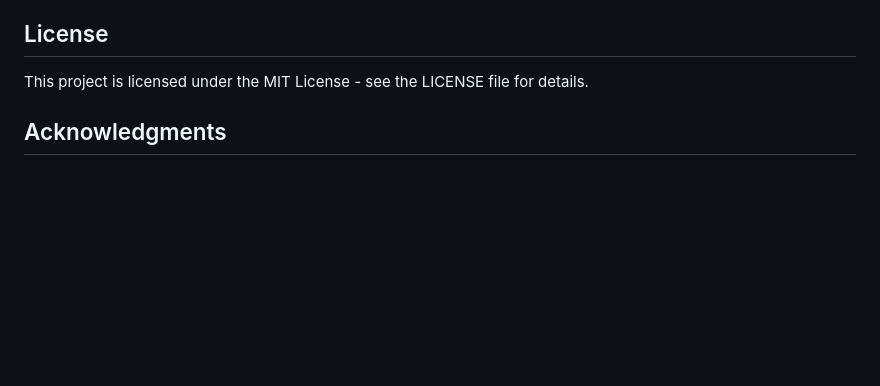
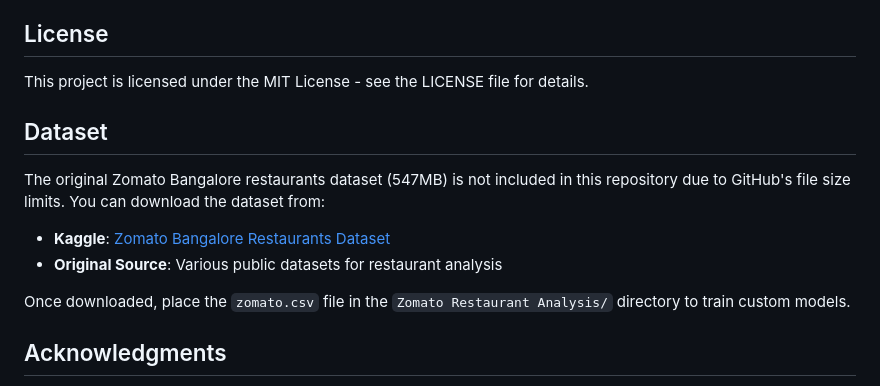
Before and after one commit to madhurkgp/machine_learning_projects, a Markdown page: Zomato+Restaurant+Analysis/README.md, the part around the change. Rendered like a GitHub page; blank space fills up the shorter version.

Commit message:
Update README with dataset download instructions
Contributor: madhurkgp

```diff
--- a/Zomato+Restaurant+Analysis/README.md
+++ b/Zomato+Restaurant+Analysis/README.md
@@ -335,6 +335,15 @@ CMD ["gunicorn", "zomato_analysis.wsgi:application", "--bind", "0.0.0.0:8000"]
 
 This project is licensed under the MIT License - see the LICENSE file for details.
 
+## Dataset
+
+The original Zomato Bangalore restaurants dataset (547MB) is not included in this repository due to GitHub's file size limits. You can download the dataset from:
+
+- **Kaggle**: [Zomato Bangalore Restaurants Dataset](https://www.kaggle.com/datasets/himanshupoddar/zomato-bangalore-restaurants)
+- **Original Source**: Various public datasets for restaurant analysis
+
+Once downloaded, place the `zomato.csv` file in the `Zomato Restaurant Analysis/` directory to train custom models.
+
 ## Acknowledgments
 
 - **Zomato**: For providing the restaurant dataset
```
